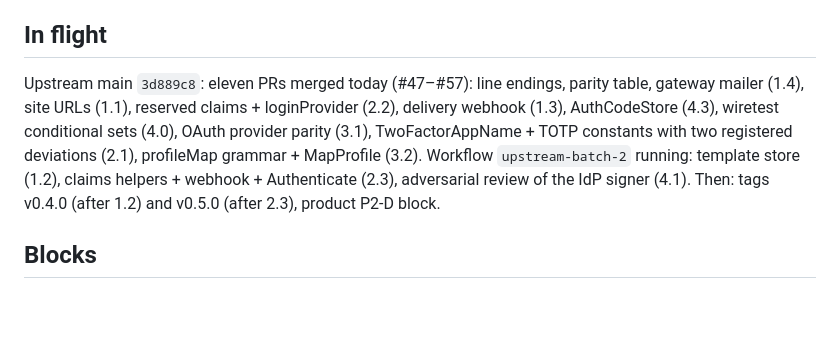
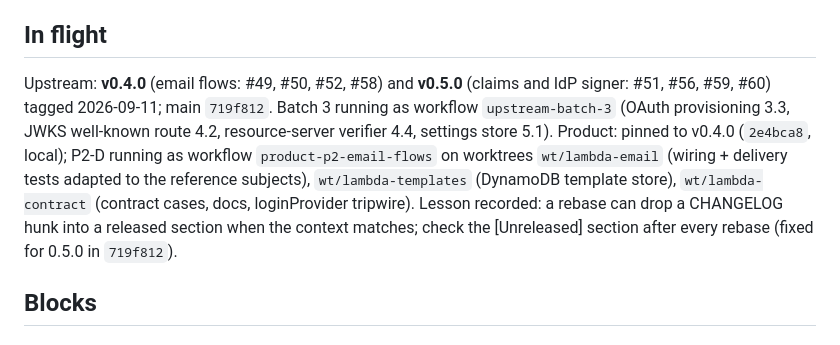
Before and after one commit to nik2208/awesome-lambda-auth, a Markdown page: docs/PROGRESS.md, the part around the change. Rendered like a GitHub page; blank space fills up the shorter version.

Commit message:
docs(progress): v0.4.0 and v0.5.0 tagged; P2-D and upstream batch 3 running
Co-Authored-By: Claude Fable 5.1 <noreply@anthropic.com>

```diff
--- a/docs/PROGRESS.md
+++ b/docs/PROGRESS.md
@@ -33,7 +33,7 @@ The single ledger for the 2026-09 build-out of `awesome-go-auth` (upstream, U) a
 
 ## In flight
 
-Upstream main `3d889c8`: eleven PRs merged today (#47–#57): line endings, parity table, gateway mailer (1.4), site URLs (1.1), reserved claims + loginProvider (2.2), delivery webhook (1.3), AuthCodeStore (4.3), wiretest conditional sets (4.0), OAuth provider parity (3.1), TwoFactorAppName + TOTP constants with two registered deviations (2.1), profileMap grammar + MapProfile (3.2). Workflow `upstream-batch-2` running: template store (1.2), claims helpers + webhook + Authenticate (2.3), adversarial review of the IdP signer (4.1). Then: tags v0.4.0 (after 1.2) and v0.5.0 (after 2.3), product P2-D block.
+Upstream: **v0.4.0** (email flows: #49, #50, #52, #58) and **v0.5.0** (claims and IdP signer: #51, #56, #59, #60) tagged 2026-09-11; main `719f812`. Batch 3 running as workflow `upstream-batch-3` (OAuth provisioning 3.3, JWKS well-known route 4.2, resource-server verifier 4.4, settings store 5.1). Product: pinned to v0.4.0 (`2e4bca8`, local); P2-D running as workflow `product-p2-email-flows` on worktrees `wt/lambda-email` (wiring + delivery tests adapted to the reference subjects), `wt/lambda-templates` (DynamoDB template store), `wt/lambda-contract` (contract cases, docs, loginProvider tripwire). Lesson recorded: a rebase can drop a CHANGELOG hunk into a released section when the context matches; check the [Unreleased] section after every rebase (fixed for 0.5.0 in `719f812`).
 
 ## Blocks
 
```
